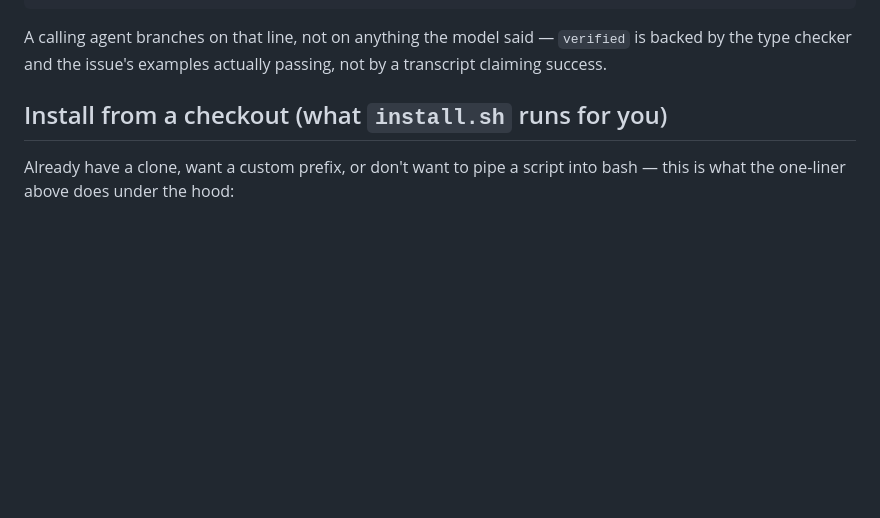
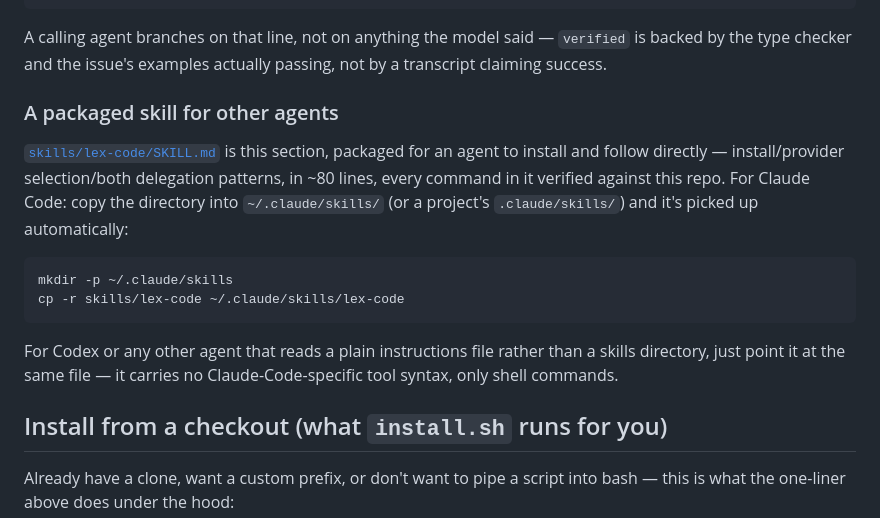
Before and after one commit to alpibrusl/lex-code, a Markdown page: README.md, the part around the change. GitHub-like rendering; blank space fills up the shorter version.

````diff
--- a/README.md
+++ b/README.md
@@ -142,6 +142,24 @@ grep '^\[ISSUE_VERDICT\]' /tmp/lex-code.log   # verified|failed|inconclusive|una
 A calling agent branches on that line, not on anything the model said —
 `verified` is backed by the type checker and the issue's examples
 actually passing, not by a transcript claiming success.
+
+### A packaged skill for other agents
+
+[`skills/lex-code/SKILL.md`](skills/lex-code/SKILL.md) is this section,
+packaged for an agent to install and follow directly — install/provider
+selection/both delegation patterns, in ~80 lines, every command in it
+verified against this repo. For Claude Code: copy the directory into
+`~/.claude/skills/` (or a project's `.claude/skills/`) and it's picked
+up automatically:
+
+```sh
+mkdir -p ~/.claude/skills
+cp -r skills/lex-code ~/.claude/skills/lex-code
+```
+
+For Codex or any other agent that reads a plain instructions file rather
+than a skills directory, just point it at the same file — it carries no
+Claude-Code-specific tool syntax, only shell commands.
 
 ## Install from a checkout (what `install.sh` runs for you)
 
````
Also changed, not shown: skills/lex-code/SKILL.md (added, +98 -0 lines).
